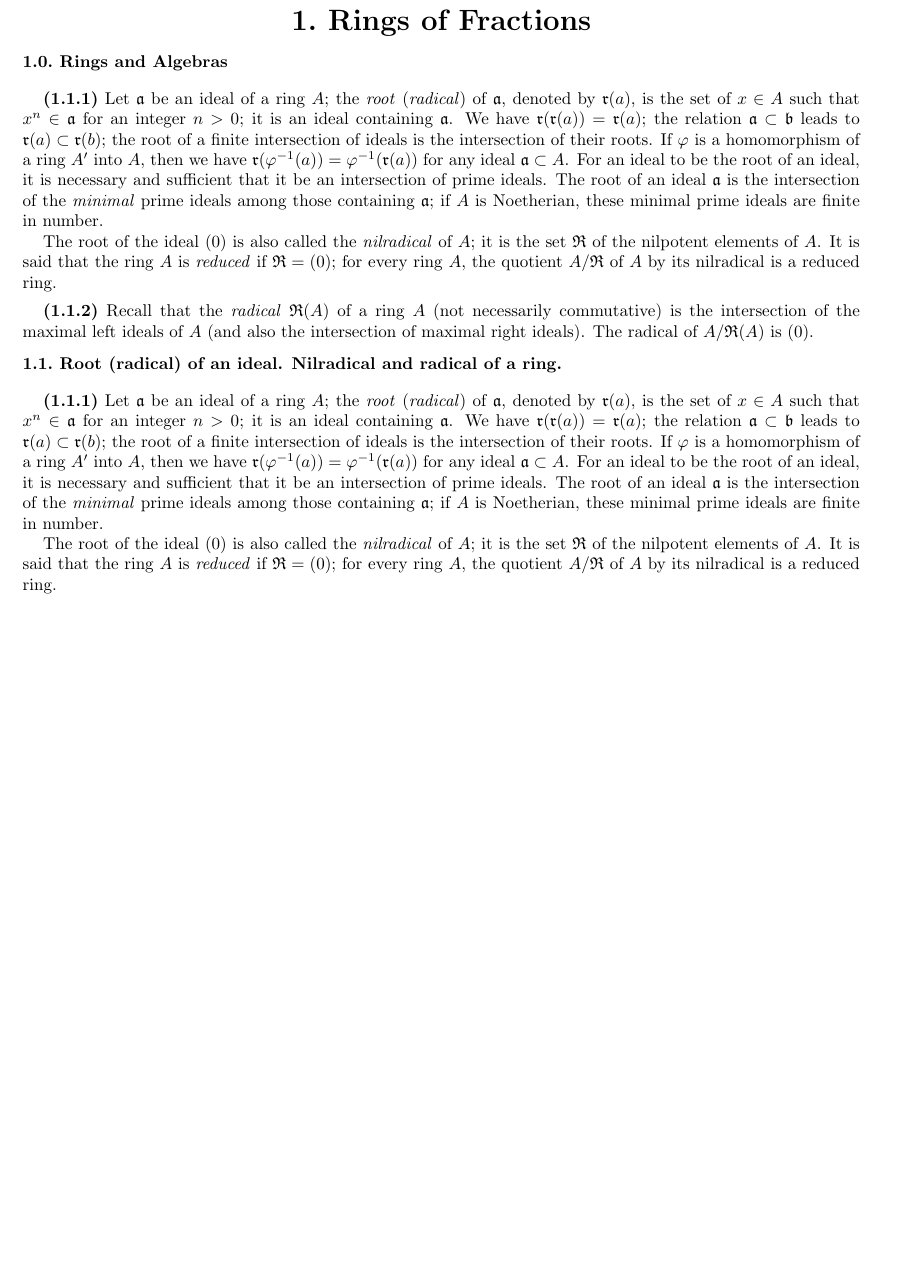
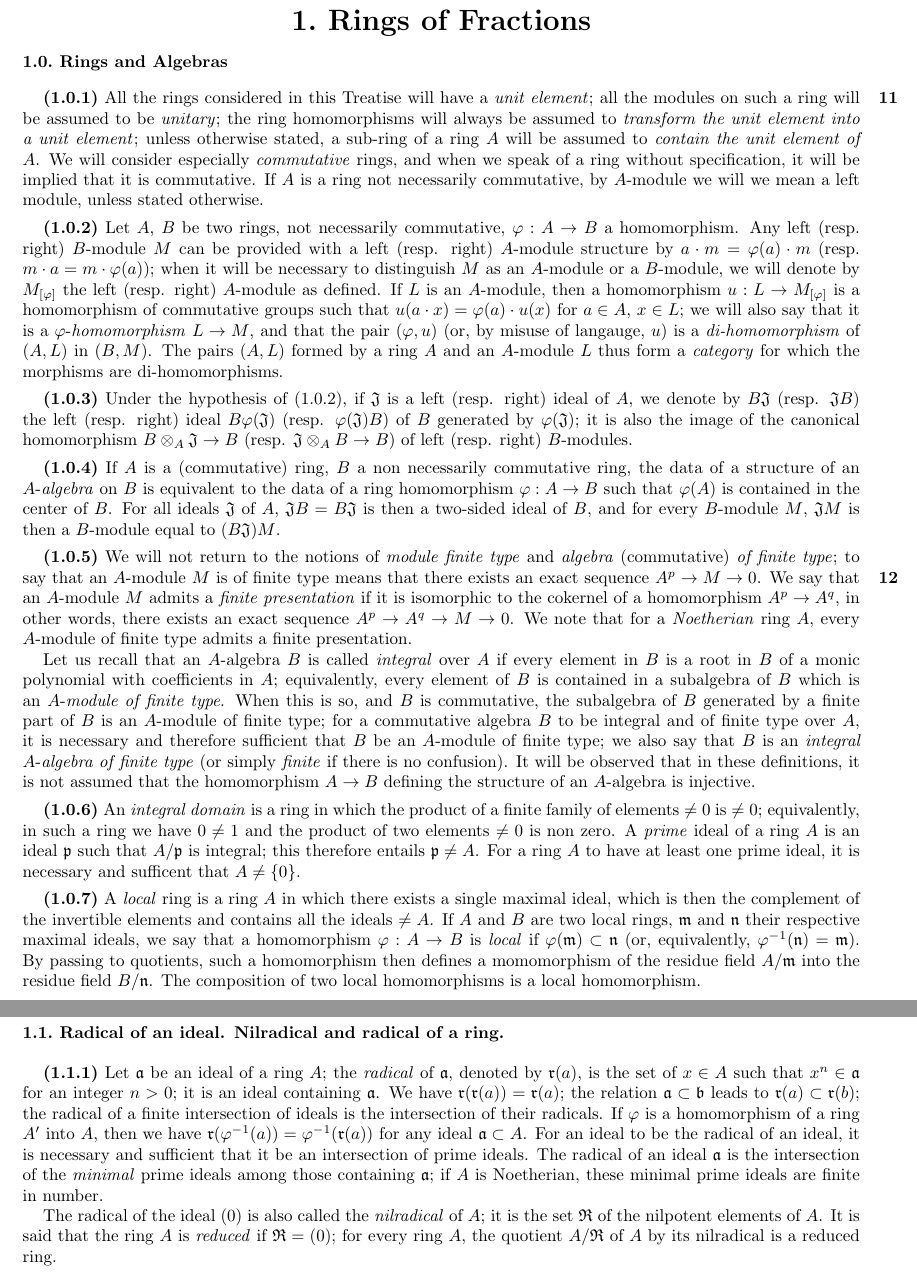
Before and after one commit to ryankeleti/ega, a LaTeX paper (main.tex, which reads sections/0-prelim/prelim.1/prelim.1.1.tex): part of page 7 of 32 before the commit and two parts of pages 7 and 8 of 33 after it, the two joined at a grey line, cut so that both start at the same text, the shorter picture padded with empty space. Compiled offline with pdfLaTeX.

Commit message:
fixed some errors in file referencing and translations
Former-commit-id: 395986954e07477566e991bb8931b47d423c286e [formerly 5d0588266a840dce37eec9586cc4b75ac64f884e]
Former-commit-id: bb5b0f7db86ff3631b5221114ca49221593a8eb7
Former-commit-id: 7003804eb09f8915077fe1efee9d78649412a553
Former-commit-id: 90626b33c47d359b7cd931d4c499ad1ef1021d92

```diff
--- a/main.tex
+++ b/main.tex
@@ -56,9 +56,9 @@
     \setcounter{subsection}{-1}
 
         \subsection{Rings and Algebras}
-        \subfile{sections/0-prelim/prelim.1/prelim.1.1}
+        \subfile{sections/0-prelim/prelim.1/prelim.1.0}
 
-        \subsection{Root (radical) of an ideal. Nilradical and radical of a ring.}
+        \subsection{Radical of an ideal. Nilradical and radical of a ring.}
         \subfile{sections/0-prelim/prelim.1/prelim.1.1}
 
         \subsection{Modules and rings of fractions.}
--- a/sections/0-prelim/prelim.1/prelim.1.1.tex
+++ b/sections/0-prelim/prelim.1/prelim.1.1.tex
@@ -3,28 +3,28 @@
 \begin{document}
 
 \begin{cx}{1.1.1}
-Let $\mf{a}$ be an ideal of a ring $A$; the \emph{root} (\emph{radical}) of $\mf{a}$, denoted
+Let $\mf{a}$ be an ideal of a ring $A$; the \emph{radical} of $\mf{a}$, denoted
 by $\mf{r}(a)$, is the set of $x\in A$ such that $x^n\in\mf{a}$ for an integer $n>0$; it is an
 ideal containing $\mf{a}$. We have $\mf{r}(\mf{r}(a))=\mf{r}(a)$; the relation $\mf{a}\su\mf{b}$
-leads to $\mf{r}(a)\su\mf{r}(b)$; the root of a finite intersection of ideals is the
-intersection of their roots. If $\varphi$  is a homomorphism of a ring $A'$ into $A$, then we
+leads to $\mf{r}(a)\su\mf{r}(b)$; the radical of a finite intersection of ideals is the
+intersection of their radicals. If $\varphi$  is a homomorphism of a ring $A'$ into $A$, then we
 have $\mf{r}(\varphi^{-1}(a))=\varphi^{-1}(\mf{r}(a))$
-for any ideal $\mf{a}\su A$. For an ideal to be the root of an ideal,
-it is necessary and sufficient that it be an intersection of prime ideals. The root of an
+for any ideal $\mf{a}\su A$. For an ideal to be the radical of an ideal,
+it is necessary and sufficient that it be an intersection of prime ideals. The radical of an
 ideal $\mf{a}$ is the intersection of the
 \emph{minimal} prime ideals among those containing $\mf{a}$; if $A$ is
 Noetherian, these minimal prime ideals are finite in number.
 
-The root of the ideal $(0)$ is also called the \emph{nilradical} of $A$; it is the set
+The radical of the ideal $(0)$ is also called the \emph{nilradical} of $A$; it is the set
 $\rad$ of the nilpotent elements of $A$. It is said that the ring $A$ is \emph{reduced} if
 $\rad=(0)$; for every ring $A$, the quotient $A/\rad$ of $A$ by its nilradical is a
 reduced ring.
 \end{cx}
 
 \begin{cx}{1.1.2}
-Recall that the \emph{radical} $\rad(A)$ of a ring $A$ (not necessarily commutative) is the
+Recall that the \emph{nilradical} $\rad(A)$ of a ring $A$ (not necessarily commutative) is the
 intersection of the maximal left ideals of $A$ (and also the intersection of maximal
-right ideals). The radical of $A/\rad(A)$ is $(0)$.
+right ideals). The nilradical of $A/\rad(A)$ is $(0)$.
 \end{cx}
 
 \end{document}
```
Also changed, not shown: sections/1-schemes/schemes.1/schemes.1.1.tex (+1 -1 lines), main.tex (10 more changed lines), 1 other file.
